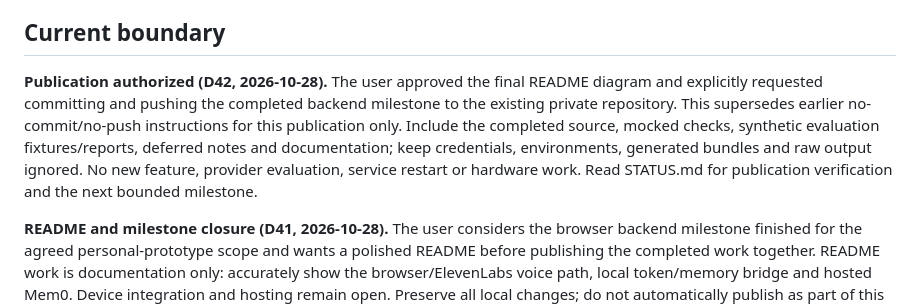
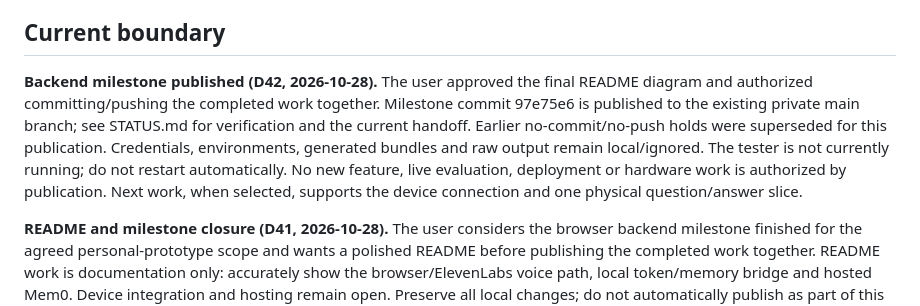
Before and after one commit to anandenk/whisper-stack, a Markdown page: AGENTS.md, the part around the change. Rendered like a GitHub page.

```diff
--- a/AGENTS.md
+++ b/AGENTS.md
@@ -14,14 +14,15 @@ authorize new work. A proposed next milestone is not permission to implement it.
 
 ## Current boundary
 
-**Publication authorized (D42, 2026-10-28).** The user approved the final README
-diagram and explicitly requested committing and pushing the completed backend
-milestone to the existing private repository. This supersedes earlier
-no-commit/no-push instructions for this publication only. Include the completed
-source, mocked checks, synthetic evaluation fixtures/reports, deferred notes and
-documentation; keep credentials, environments, generated bundles and raw output
-ignored. No new feature, provider evaluation, service restart or hardware work.
-Read STATUS.md for publication verification and the next bounded milestone.
+**Backend milestone published (D42, 2026-10-28).** The user approved the final
+README diagram and authorized committing/pushing the completed work together.
+Milestone commit 97e75e6 is published to the existing private main branch; see
+STATUS.md for verification and the current handoff. Earlier no-commit/no-push
+holds were superseded for this publication. Credentials, environments, generated
+bundles and raw output remain local/ignored. The tester is not currently running;
+do not restart automatically. No new feature, live evaluation, deployment or
+hardware work is authorized by publication. Next work, when selected, supports
+the device connection and one physical question/answer slice.
 
 **README and milestone closure (D41, 2026-10-28).** The user considers the browser
 backend milestone finished for the agreed personal-prototype scope and wants a
```
Also changed, not shown: docs/STATUS.md (+13 -5 lines).
